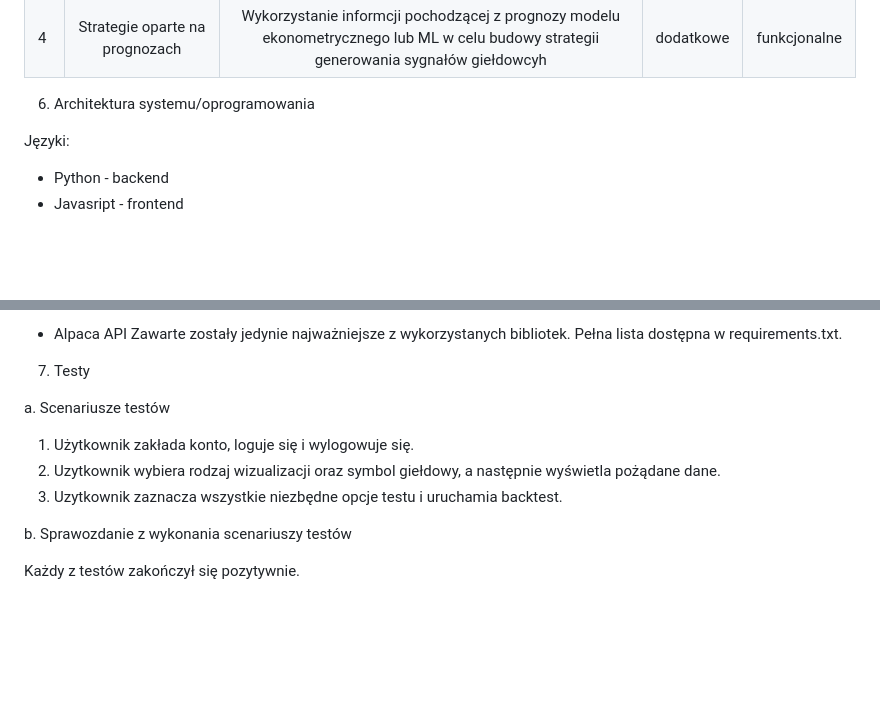
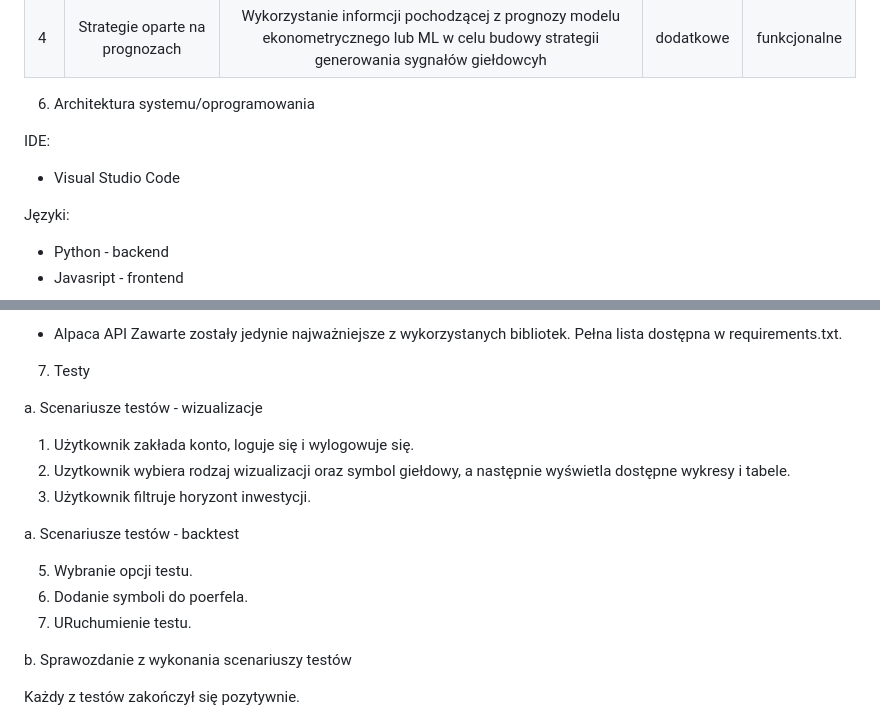
Before and after one commit to niejemglutenu/Backtest-StockScreener, a Markdown page: README.md, 2 parts joined by grey strips. GitHub-like rendering; blank space fills up the shorter version.

```diff
--- a/README.md
+++ b/README.md
@@ -54,7 +54,8 @@ b. Wymagania dodatkowe (nieosiągnięte)
 
 6. Architektura systemu/oprogramowania
 
-
+IDE:
+- Visual Studio Code
 
 Języki:
 - Python - backend
@@ -78,11 +79,17 @@ Zawarte zostały jedynie najważniejsze z wykorzystanych bibliotek. Pełna lista
 
 7. Testy
 
-a. Scenariusze testów
+a. Scenariusze testów - wizualizacje
 
 1) Użytkownik zakłada konto, loguje się i wylogowuje się.
-2) Uzytkownik wybiera rodzaj wizualizacji oraz symbol giełdowy, a następnie wyświetla pożądane dane.
-3) Uzytkownik zaznacza wszystkie niezbędne opcje testu i uruchamia backtest.
+3) Uzytkownik wybiera rodzaj wizualizacji oraz symbol giełdowy, a następnie wyświetla dostępne wykresy i tabele.
+4) Użytkownik filtruje horyzont inwestycji.
+
+a. Scenariusze testów - backtest
+
+5) Wybranie opcji testu.
+6) Dodanie symboli do poerfela.
+7) URuchumienie testu.
 
 b. Sprawozdanie z wykonania scenariuszy testów
 
```
